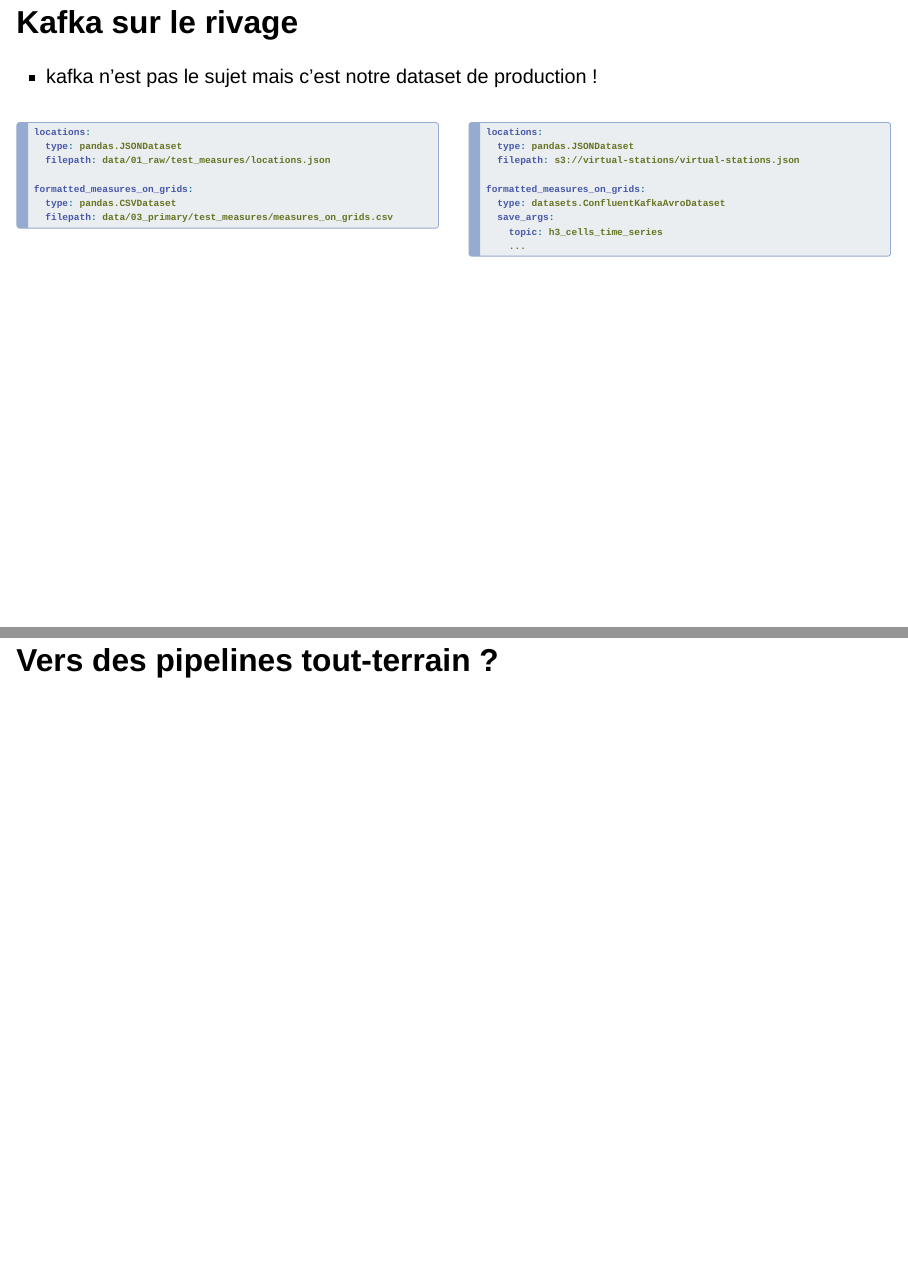
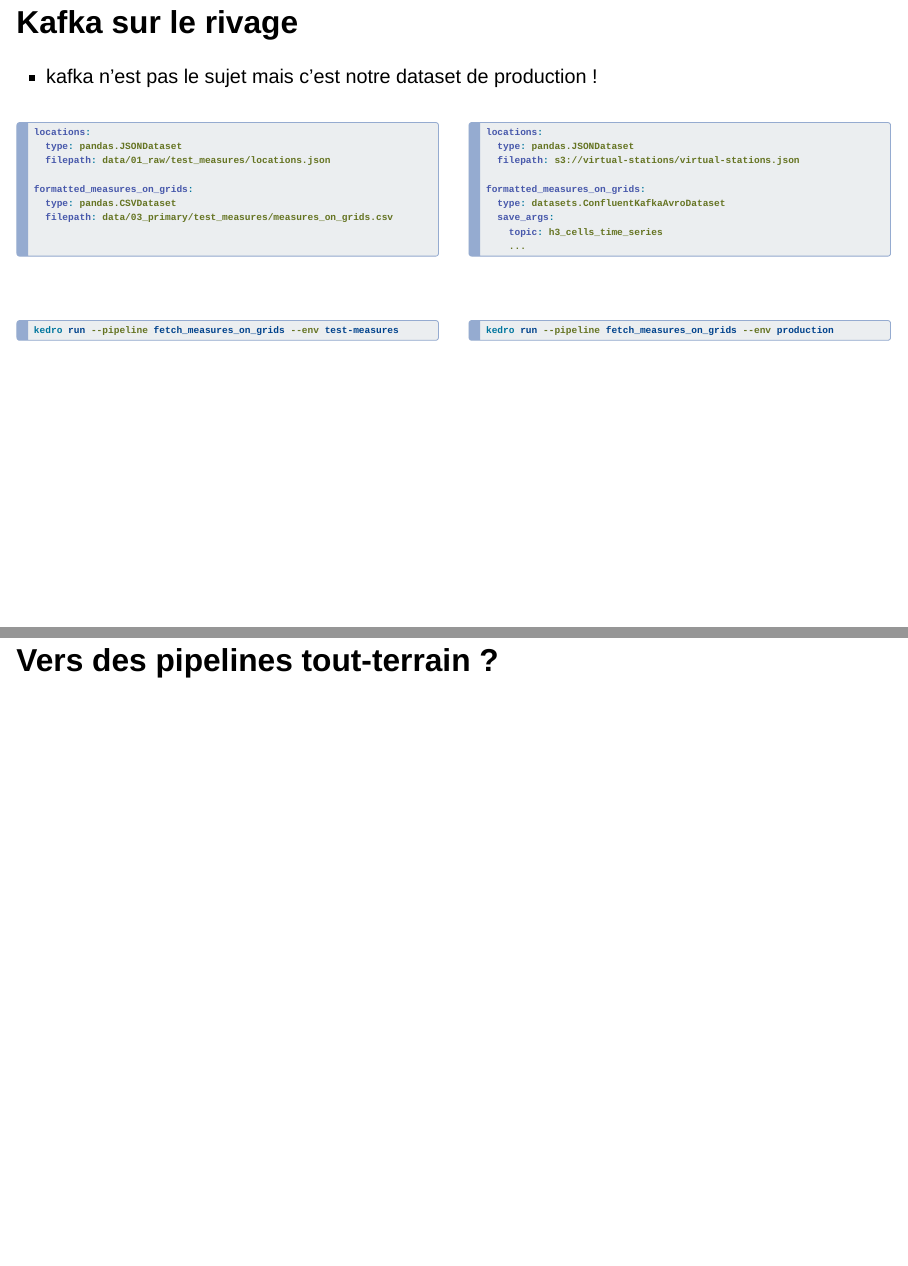
Before and after one commit to PetitLepton/pyconfr-2024, a Quarto document (presentation.qmd): pages 16 and 17 of 22, joined at a grey line. Rendered offline with R 4.5, knitr and Pandoc in place of Quarto, with nearby package versions; drawn as Slidy slides in place of the format the file asks for.

Commit message:
chore: add CLI commands

````diff
--- a/presentation.qmd
+++ b/presentation.qmd
@@ -391,6 +391,14 @@
 formatted_measures_on_grids:
   type: pandas.CSVDataset
   filepath: data/03_primary/test_measures/measures_on_grids.csv
+
+
+```
+
+<br>
+
+```sh
+kedro run --pipeline fetch_measures_on_grids --env test-measures
 ```
 
 :::
@@ -406,6 +414,12 @@
   save_args:
     topic: h3_cells_time_series
     ...
+```
+
+<br>
+
+```sh
+kedro run --pipeline fetch_measures_on_grids --env production
 ```
 
 :::
````
